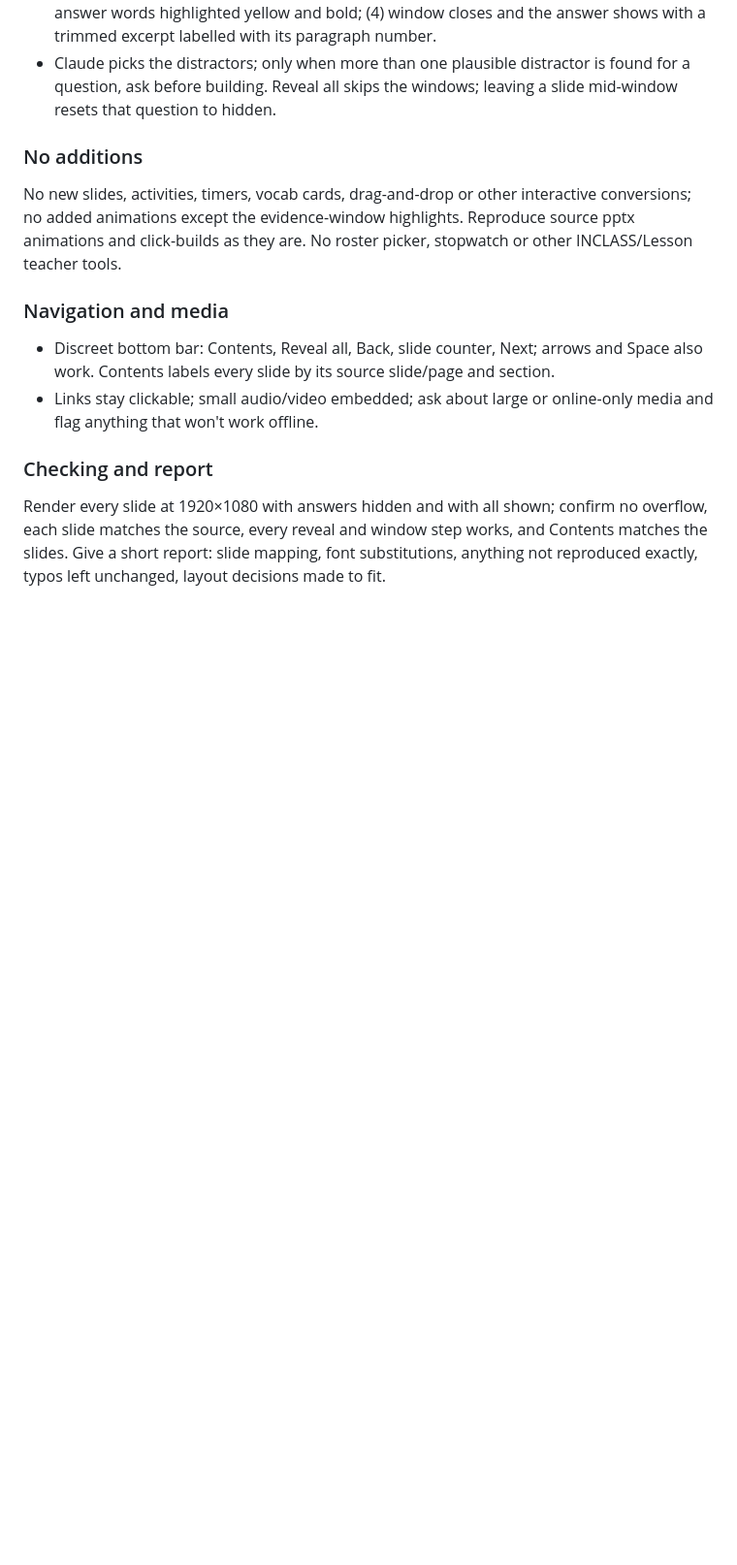
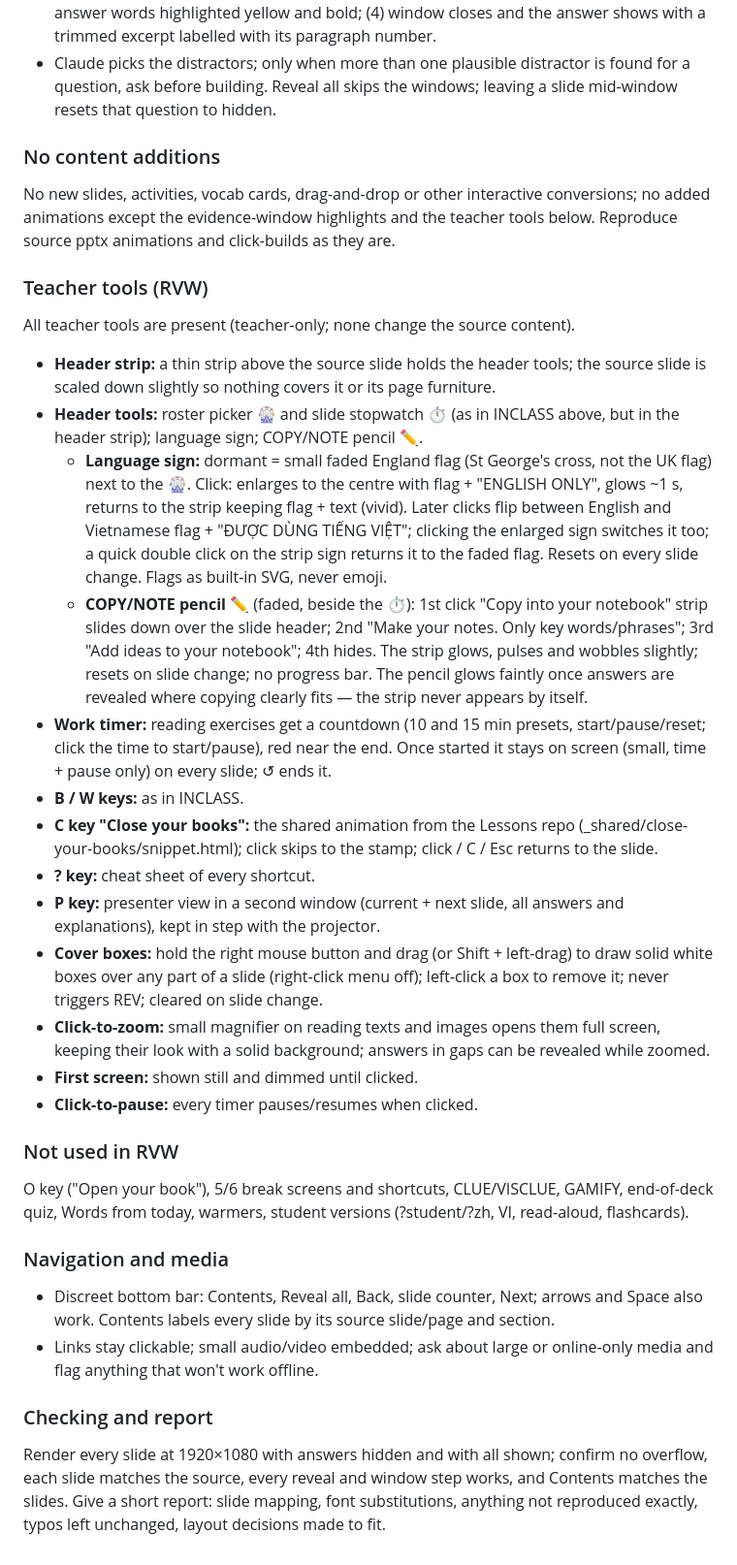
Before and after one commit to MrRich-AI/INCLASS, a Markdown page: CLAUDE.md, the part around the change. Shown at 97% size. GitHub-like rendering; blank space fills up the shorter version.

Commit message:
Update RVW rules: add teacher tools (header strip), drop break screens

```diff
--- a/CLAUDE.md
+++ b/CLAUDE.md
@@ -97,8 +97,27 @@ These replace the INCLASS look rules for RVW builds.
 - **Note-making / short answer (4 steps):** (1) window opens with the answer's full paragraph; (2) the part paraphrasing the question or heading highlighted light blue; (3) answer words highlighted yellow and bold; (4) window closes and the answer shows with a trimmed excerpt labelled with its paragraph number.
 - Claude picks the distractors; only when more than one plausible distractor is found for a question, ask before building. Reveal all skips the windows; leaving a slide mid-window resets that question to hidden.
 
-### No additions
-No new slides, activities, timers, vocab cards, drag-and-drop or other interactive conversions; no added animations except the evidence-window highlights. Reproduce source pptx animations and click-builds as they are. No roster picker, stopwatch or other INCLASS/Lesson teacher tools.
+### No content additions
+No new slides, activities, vocab cards, drag-and-drop or other interactive conversions; no added animations except the evidence-window highlights and the teacher tools below. Reproduce source pptx animations and click-builds as they are.
+
+### Teacher tools (RVW)
+All teacher tools are present (teacher-only; none change the source content).
+- **Header strip:** a thin strip above the source slide holds the header tools; the source slide is scaled down slightly so nothing covers it or its page furniture.
+- **Header tools:** roster picker 🎡 and slide stopwatch ⏱ (as in INCLASS above, but in the header strip); language sign; COPY/NOTE pencil ✏️.
+  - **Language sign:** dormant = small faded England flag (St George's cross, not the UK flag) next to the 🎡. Click: enlarges to the centre with flag + "ENGLISH ONLY", glows ~1 s, returns to the strip keeping flag + text (vivid). Later clicks flip between English and Vietnamese flag + "ĐƯỢC DÙNG TIẾNG VIỆT"; clicking the enlarged sign switches it too; a quick double click on the strip sign returns it to the faded flag. Resets on every slide change. Flags as built-in SVG, never emoji.
+  - **COPY/NOTE pencil ✏️** (faded, beside the ⏱): 1st click "Copy into your notebook" strip slides down over the slide header; 2nd "Make your notes. Only key words/phrases"; 3rd "Add ideas to your notebook"; 4th hides. The strip glows, pulses and wobbles slightly; resets on slide change; no progress bar. The pencil glows faintly once answers are revealed where copying clearly fits — the strip never appears by itself.
+- **Work timer:** reading exercises get a countdown (10 and 15 min presets, start/pause/reset; click the time to start/pause), red near the end. Once started it stays on screen (small, time + pause only) on every slide; ↺ ends it.
+- **B / W keys:** as in INCLASS.
+- **C key "Close your books":** the shared animation from the Lessons repo (_shared/close-your-books/snippet.html); click skips to the stamp; click / C / Esc returns to the slide.
+- **? key:** cheat sheet of every shortcut.
+- **P key:** presenter view in a second window (current + next slide, all answers and explanations), kept in step with the projector.
+- **Cover boxes:** hold the right mouse button and drag (or Shift + left-drag) to draw solid white boxes over any part of a slide (right-click menu off); left-click a box to remove it; never triggers REV; cleared on slide change.
+- **Click-to-zoom:** small magnifier on reading texts and images opens them full screen, keeping their look with a solid background; answers in gaps can be revealed while zoomed.
+- **First screen:** shown still and dimmed until clicked.
+- **Click-to-pause:** every timer pauses/resumes when clicked.
+
+### Not used in RVW
+O key ("Open your book"), 5/6 break screens and shortcuts, CLUE/VISCLUE, GAMIFY, end-of-deck quiz, Words from today, warmers, student versions (?student/?zh, VI, read-aloud, flashcards).
 
 ### Navigation and media
 - Discreet bottom bar: Contents, Reveal all, Back, slide counter, Next; arrows and Space also work. Contents labels every slide by its source slide/page and section.
```
